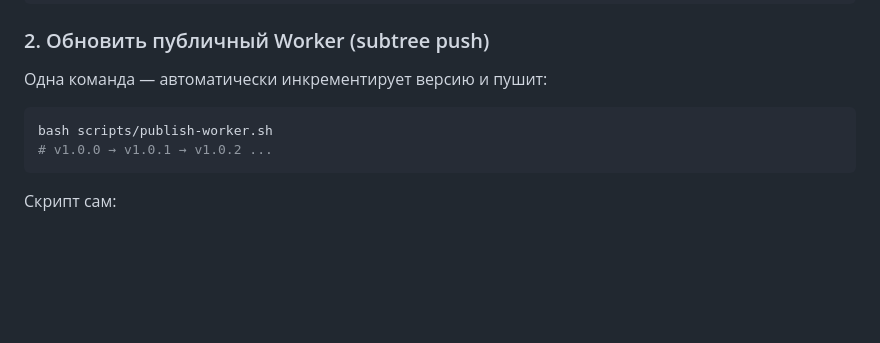
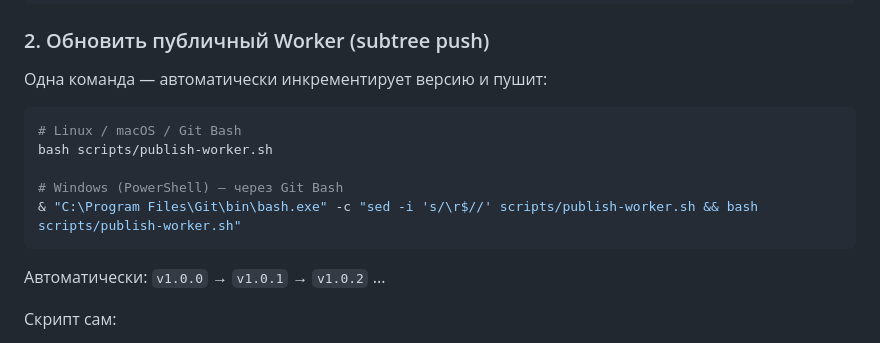
Before and after one commit to dvernoff/dataforge-worker, a Markdown page: DEPLOYMENT.md, the part around the change. Drawn GitHub-style; blank space fills up the shorter version.

````diff
--- a/DEPLOYMENT.md
+++ b/DEPLOYMENT.md
@@ -593,9 +593,14 @@ git push origin main
 Одна команда — автоматически инкрементирует версию и пушит:
 
 ```bash
+# Linux / macOS / Git Bash
 bash scripts/publish-worker.sh
-# v1.0.0 → v1.0.1 → v1.0.2 ...
+
+# Windows (PowerShell) — через Git Bash
+& "C:\Program Files\Git\bin\bash.exe" -c "sed -i 's/\r$//' scripts/publish-worker.sh && bash scripts/publish-worker.sh"
 ```
+
+Автоматически: `v1.0.0` → `v1.0.1` → `v1.0.2` ...
 
 Скрипт сам:
 - Находит последний тег (v1.0.X)
````
